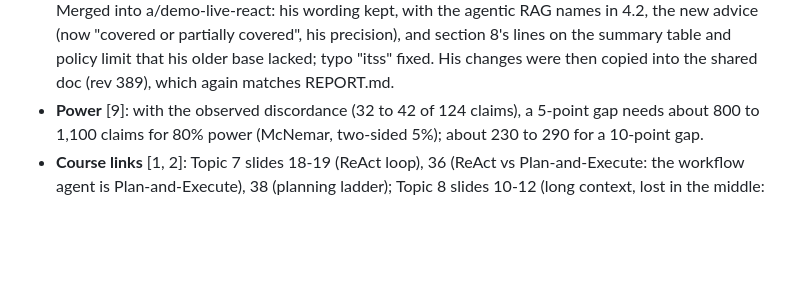
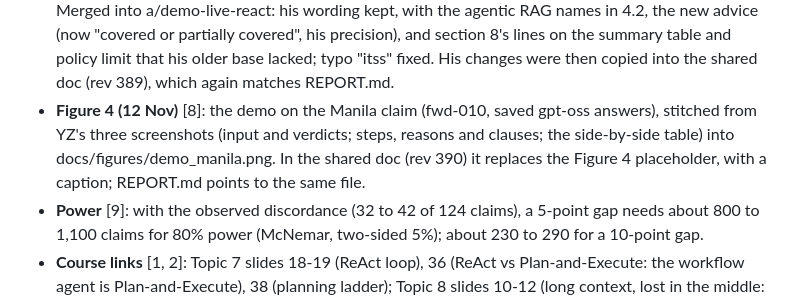
Before and after one commit to yezhan58-oss/insurance_policy_checker-rag, a Markdown page: docs/REPORT_NOTES.md, the part around the change. Drawn GitHub-style; blank space fills up the shorter version.

Commit message:
Report: Figure 4, the demo on the Manila claim (stitched screenshot), in the doc and REPORT.md

```diff
--- a/docs/REPORT_NOTES.md
+++ b/docs/REPORT_NOTES.md
@@ -209,6 +209,9 @@ result. On dev, 9 of A4's 10 Llama misses had all needed sections in context (re
   4.2, the new advice (now "covered or partially covered", his precision), and section 8's lines on the summary table
   and policy limit that his older base lacked; typo "itss" fixed. His changes were then copied into the shared doc
   (rev 389), which again matches REPORT.md.
+- **Figure 4 (12 Nov)** [8]: the demo on the Manila claim (fwd-010, saved gpt-oss answers), stitched from YZ's three
+  screenshots (input and verdicts; steps, reasons and clauses; the side-by-side table) into docs/figures/demo_manila.png.
+  In the shared doc (rev 390) it replaces the Figure 4 placeholder, with a caption; REPORT.md points to the same file.
 - **Power** [9]: with the observed discordance (32 to 42 of 124 claims), a 5-point gap needs about 800 to 1,100
   claims for 80% power (McNemar, two-sided 5%); about 230 to 290 for a 10-point gap.
 - **Course links** [1, 2]: Topic 7 slides 18-19 (ReAct loop), 36 (ReAct vs Plan-and-Execute: the workflow agent is
```
Also changed, not shown: docs/REPORT.md (+4 -2 lines), docs/figures/demo_manila.png (added).
